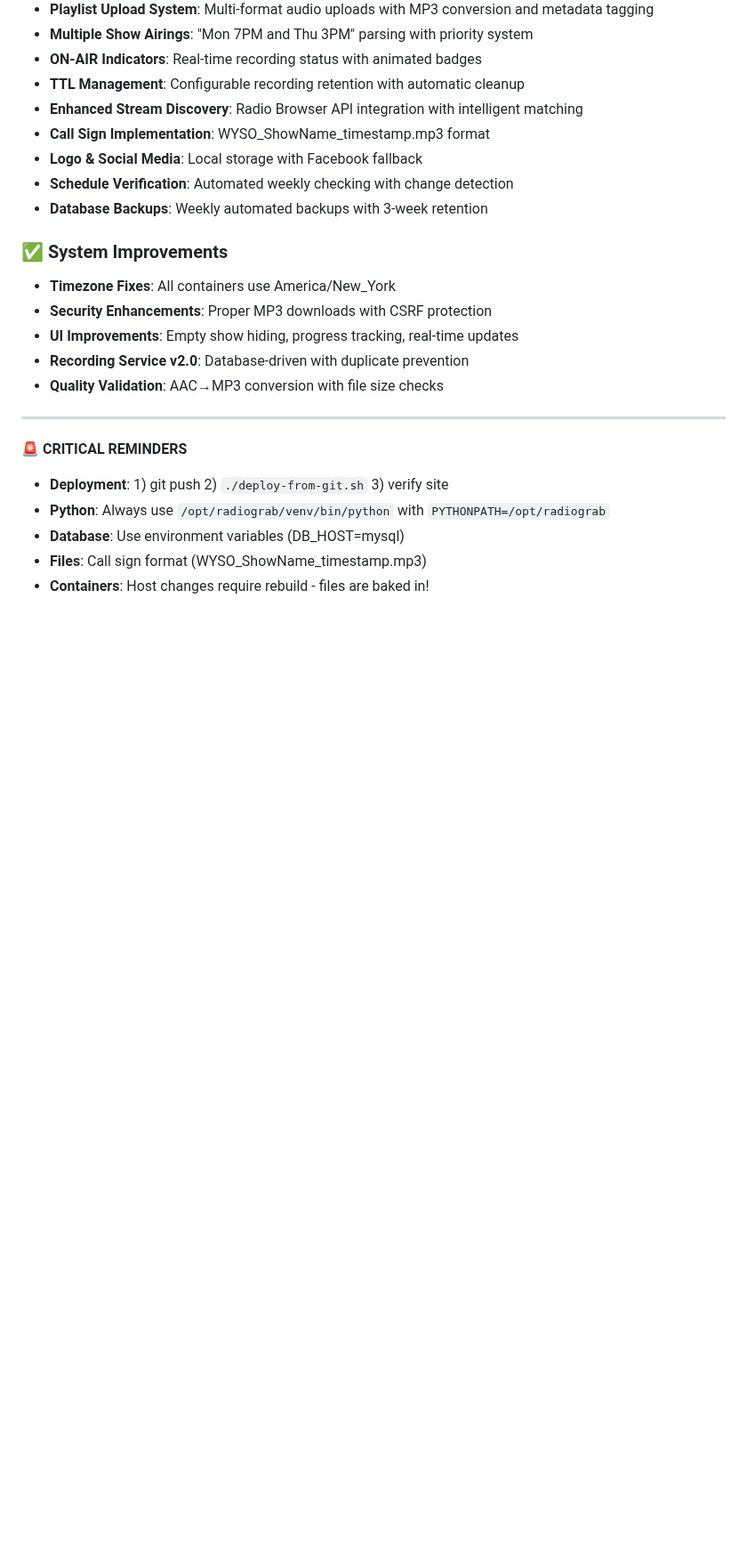
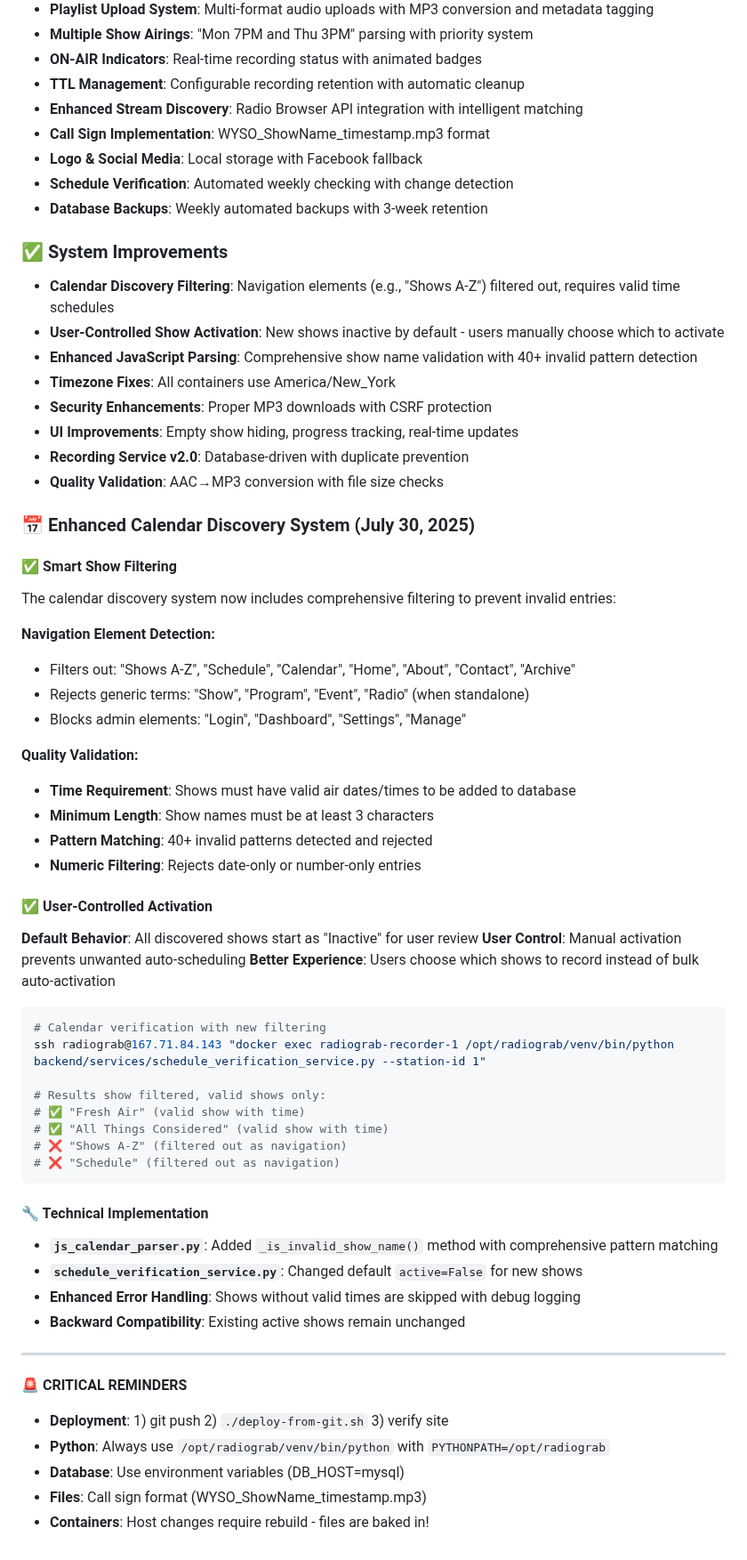
Before and after one commit to catsplus/radiograb, a Markdown page: CLAUDE.md, the part around the change. Shown at 89% size. Drawn GitHub-style; blank space fills up the shorter version.

Commit message:
Update documentation for enhanced calendar discovery system
- Document new show filtering capabilities (40+ invalid patterns)
- Explain user-controlled show activation (inactive by default)
- Add technical implementation details
- Include example commands and expected results
- Update system improvements list with calendar filtering features

````diff
--- a/CLAUDE.md
+++ b/CLAUDE.md
@@ -325,11 +325,52 @@ ssh radiograb@167.71.84.143 "cd /opt/radiograb && git stash && git pull origin m
 - **Database Backups**: Weekly automated backups with 3-week retention
 
 ### ✅ System Improvements
+- **Calendar Discovery Filtering**: Navigation elements (e.g., "Shows A-Z") filtered out, requires valid time schedules
+- **User-Controlled Show Activation**: New shows inactive by default - users manually choose which to activate
+- **Enhanced JavaScript Parsing**: Comprehensive show name validation with 40+ invalid pattern detection
 - **Timezone Fixes**: All containers use America/New_York
 - **Security Enhancements**: Proper MP3 downloads with CSRF protection
 - **UI Improvements**: Empty show hiding, progress tracking, real-time updates
 - **Recording Service v2.0**: Database-driven with duplicate prevention
 - **Quality Validation**: AAC→MP3 conversion with file size checks
+
+### 📅 Enhanced Calendar Discovery System (July 30, 2025)
+
+#### ✅ Smart Show Filtering
+The calendar discovery system now includes comprehensive filtering to prevent invalid entries:
+
+**Navigation Element Detection:**
+- Filters out: "Shows A-Z", "Schedule", "Calendar", "Home", "About", "Contact", "Archive"
+- Rejects generic terms: "Show", "Program", "Event", "Radio" (when standalone)
+- Blocks admin elements: "Login", "Dashboard", "Settings", "Manage"
+
+**Quality Validation:**
+- **Time Requirement**: Shows must have valid air dates/times to be added to database
+- **Minimum Length**: Show names must be at least 3 characters
+- **Pattern Matching**: 40+ invalid patterns detected and rejected
+- **Numeric Filtering**: Rejects date-only or number-only entries
+
+#### ✅ User-Controlled Activation
+**Default Behavior**: All discovered shows start as "Inactive" for user review
+**User Control**: Manual activation prevents unwanted auto-scheduling
+**Better Experience**: Users choose which shows to record instead of bulk auto-activation
+
+```bash
+# Calendar verification with new filtering
+ssh radiograb@167.71.84.143 "docker exec radiograb-recorder-1 /opt/radiograb/venv/bin/python backend/services/schedule_verification_service.py --station-id 1"
+
+# Results show filtered, valid shows only:
+# ✅ "Fresh Air" (valid show with time)
+# ✅ "All Things Considered" (valid show with time)
+# ❌ "Shows A-Z" (filtered out as navigation)
+# ❌ "Schedule" (filtered out as navigation)
+```
+
+#### 🔧 Technical Implementation
+- **`js_calendar_parser.py`**: Added `_is_invalid_show_name()` method with comprehensive pattern matching
+- **`schedule_verification_service.py`**: Changed default `active=False` for new shows
+- **Enhanced Error Handling**: Shows without valid times are skipped with debug logging
+- **Backward Compatibility**: Existing active shows remain unchanged
 
 ---
 
````
